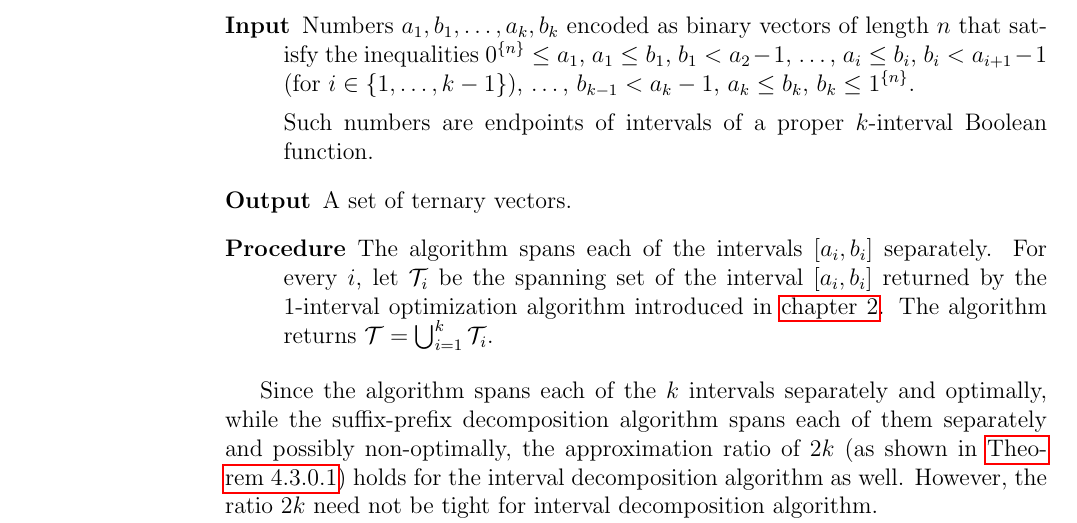
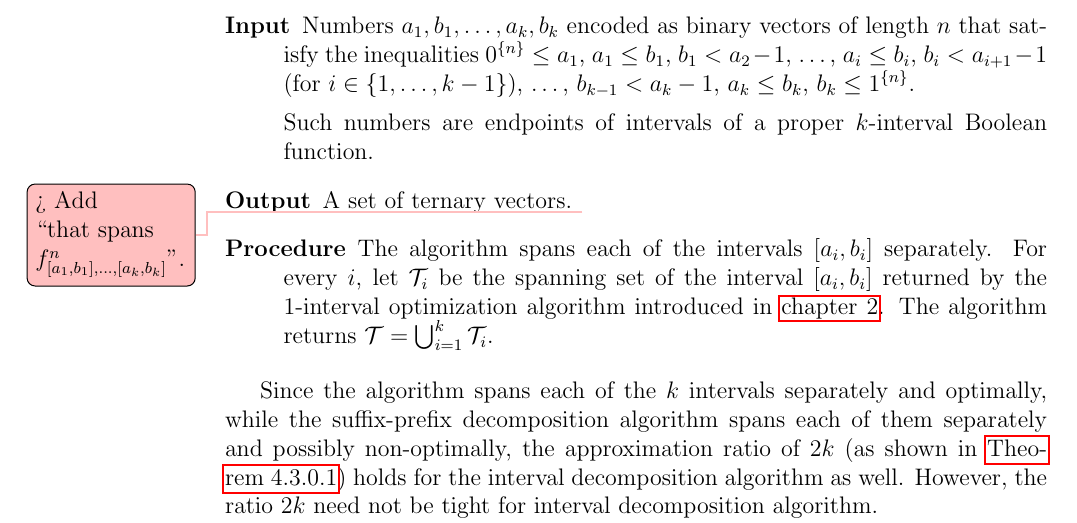
Before and after one commit to filipbartek/ibf, a LaTeX thesis (thesis.tex, which reads thesis/betterapprox.tex): part of page 30 of 43, cut so that both start at the same text. Compiled offline with pdfLaTeX.

Commit message:
betterapprox: Add \todomaybe

```diff
--- a/thesis/betterapprox.tex
+++ b/thesis/betterapprox.tex
@@ -58,6 +58,8 @@ Such numbers are endpoints of intervals
 of a proper $k$-interval Boolean function.
 
 \item[Output] A set of ternary vectors.
+\todomaybe{Add \quot{that spans
+$\fnkab$}.}
 
 \item[Procedure]
 The algorithm spans each of the intervals
```
